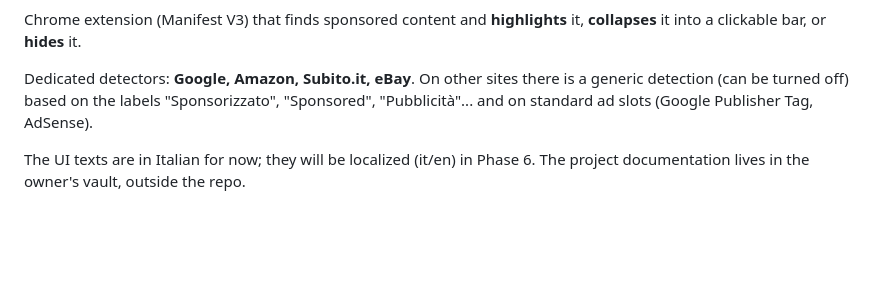
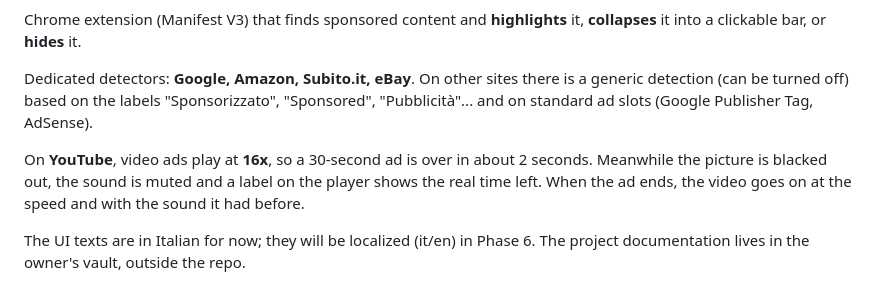
Before and after one commit to leicaflorian/no-sponsor, a Markdown page: README.md, the part around the change. GitHub-like rendering; blank space fills up the shorter version.

Commit message:
docs(readme): describe the 16x YouTube ads
Co-Authored-By: Claude Opus 5.5 <noreply@anthropic.com>

```diff
--- a/README.md
+++ b/README.md
@@ -5,6 +5,8 @@
 Chrome extension (Manifest V3) that finds sponsored content and **highlights** it, **collapses** it into a clickable bar, or **hides** it.
 
 Dedicated detectors: **Google, Amazon, Subito.it, eBay**. On other sites there is a generic detection (can be turned off) based on the labels "Sponsorizzato", "Sponsored", "Pubblicità"... and on standard ad slots (Google Publisher Tag, AdSense).
+
+On **YouTube**, video ads play at **16x**, so a 30-second ad is over in about 2 seconds. Meanwhile the picture is blacked out, the sound is muted and a label on the player shows the real time left. When the ad ends, the video goes on at the speed and with the sound it had before.
 
 The UI texts are in Italian for now; they will be localized (it/en) in Phase 6. The project documentation lives in the owner's vault, outside the repo.
 
```
